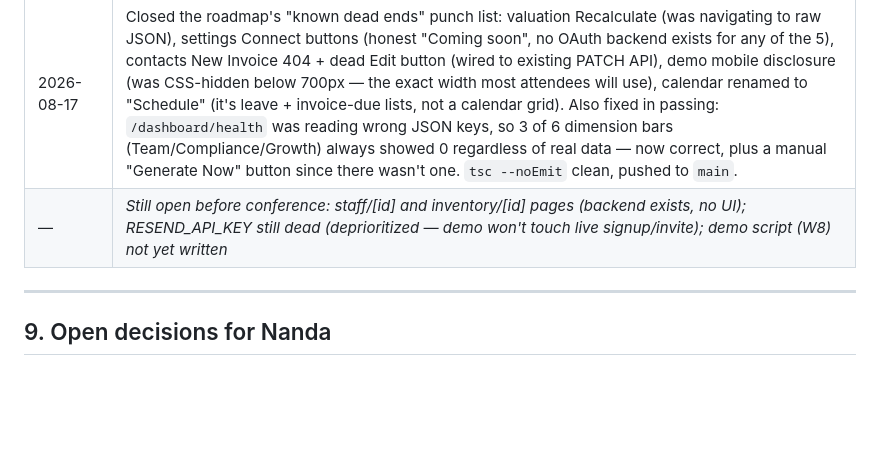
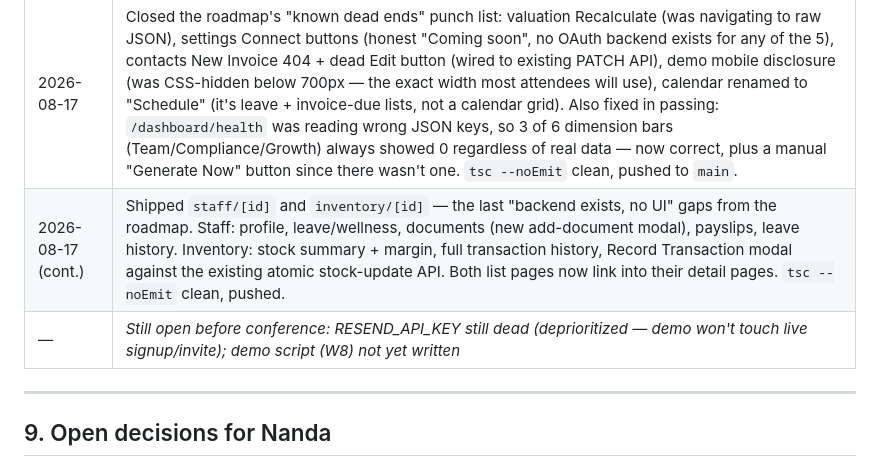
Before and after one commit to Nanda-Regine/AdminOS, a Markdown page: CONFERENCE_READINESS_PLAN.md, the part around the change. Rendered like a GitHub page; blank space fills up the shorter version.

Commit message:
docs: record staff/inventory detail pages shipped

```diff
--- a/CONFERENCE_READINESS_PLAN.md
+++ b/CONFERENCE_READINESS_PLAN.md
@@ -162,7 +162,8 @@ demos loses to a colour-coded status badge on the main table.
 | 2026-08-16 ~16:41 | Six discovery audits launched |
 | 2026-08-16 17:40–19:04 | Audits landed; roadmap written into BUILD_JOURNEY_ADMINOS.md. Shipped: sidebar scoped by `business_type`; Suppliers page + form (B-BBEE data reachable); Licences & Permits page (reminders had been firing at an unfillable table); mobile responsiveness pass on dashboard + forms |
 | 2026-08-17 | Closed the roadmap's "known dead ends" punch list: valuation Recalculate (was navigating to raw JSON), settings Connect buttons (honest "Coming soon", no OAuth backend exists for any of the 5), contacts New Invoice 404 + dead Edit button (wired to existing PATCH API), demo mobile disclosure (was CSS-hidden below 700px — the exact width most attendees will use), calendar renamed to "Schedule" (it's leave + invoice-due lists, not a calendar grid). Also fixed in passing: `/dashboard/health` was reading wrong JSON keys, so 3 of 6 dimension bars (Team/Compliance/Growth) always showed 0 regardless of real data — now correct, plus a manual "Generate Now" button since there wasn't one. `tsc --noEmit` clean, pushed to `main`. |
-| — | *Still open before conference: staff/[id] and inventory/[id] pages (backend exists, no UI); RESEND_API_KEY still dead (deprioritized — demo won't touch live signup/invite); demo script (W8) not yet written* |
+| 2026-08-17 (cont.) | Shipped `staff/[id]` and `inventory/[id]` — the last "backend exists, no UI" gaps from the roadmap. Staff: profile, leave/wellness, documents (new add-document modal), payslips, leave history. Inventory: stock summary + margin, full transaction history, Record Transaction modal against the existing atomic stock-update API. Both list pages now link into their detail pages. `tsc --noEmit` clean, pushed. |
+| — | *Still open before conference: RESEND_API_KEY still dead (deprioritized — demo won't touch live signup/invite); demo script (W8) not yet written* |
 
 ---
 
```
